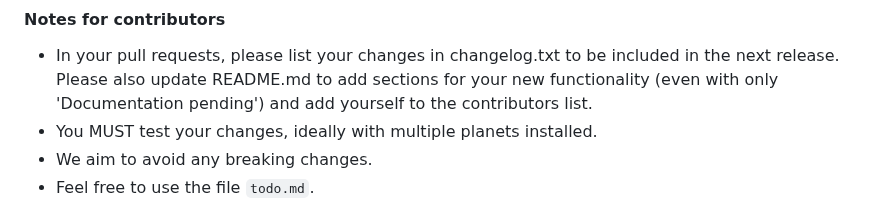
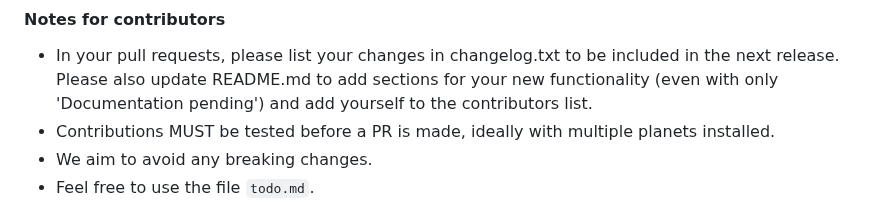
Before and after one commit to nicholasgower/PlanetsLib, a Markdown page: README.md, the part around the change. GitHub-like rendering.

```diff
--- a/README.md
+++ b/README.md
@@ -16,7 +16,7 @@ Code, graphics and conventions to help modders creating planets, moons and other
 #### Notes for contributors
 
 * In your pull requests, please list your changes in changelog.txt to be included in the next release. Please also update README.md to add sections for your new functionality (even with only 'Documentation pending') and add yourself to the contributors list.
-* You MUST test your changes, ideally with multiple planets installed.
+* Contributions MUST be tested before a PR is made, ideally with multiple planets installed.
 * We aim to avoid any breaking changes.
 * Feel free to use the file `todo.md`.
 
```
